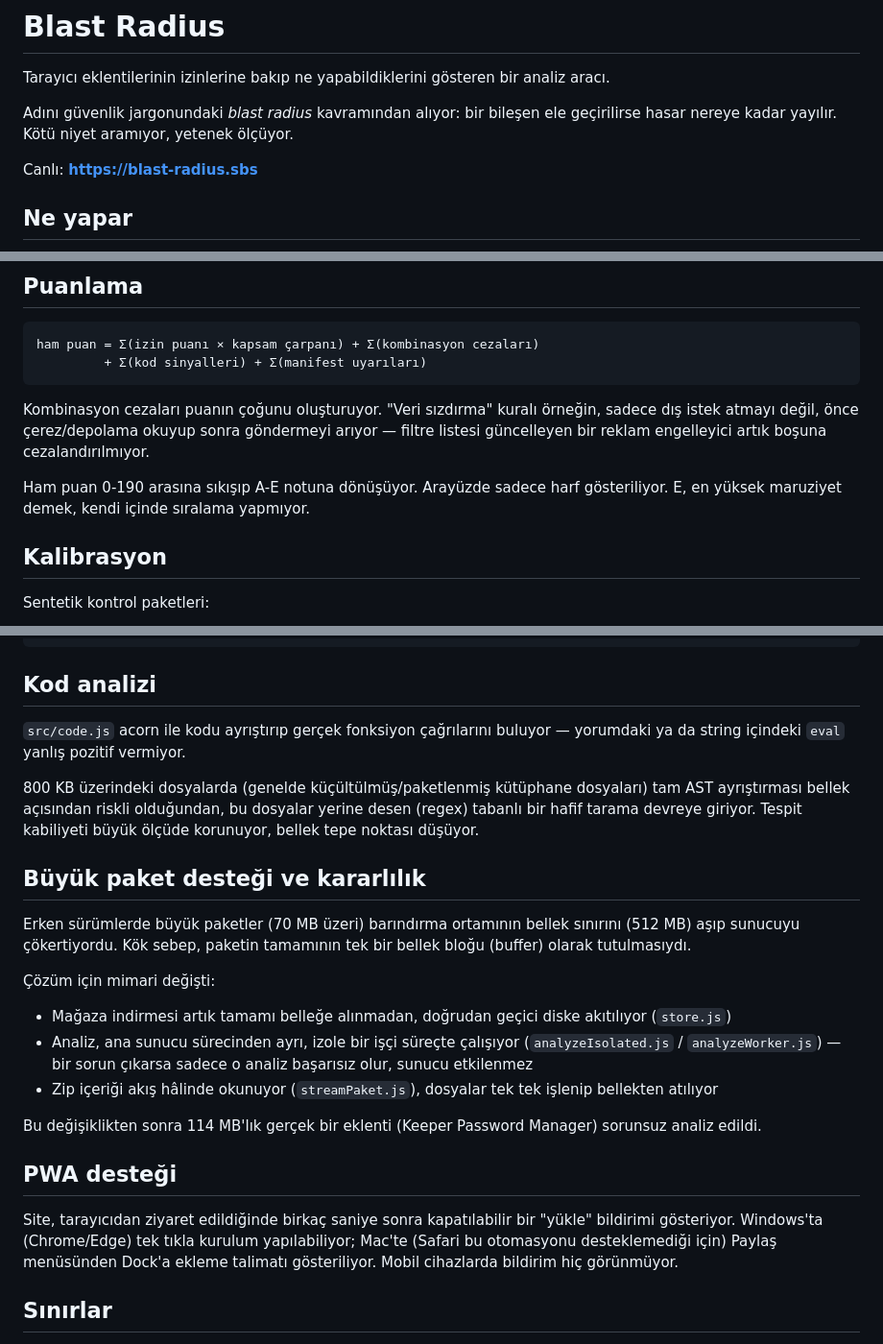
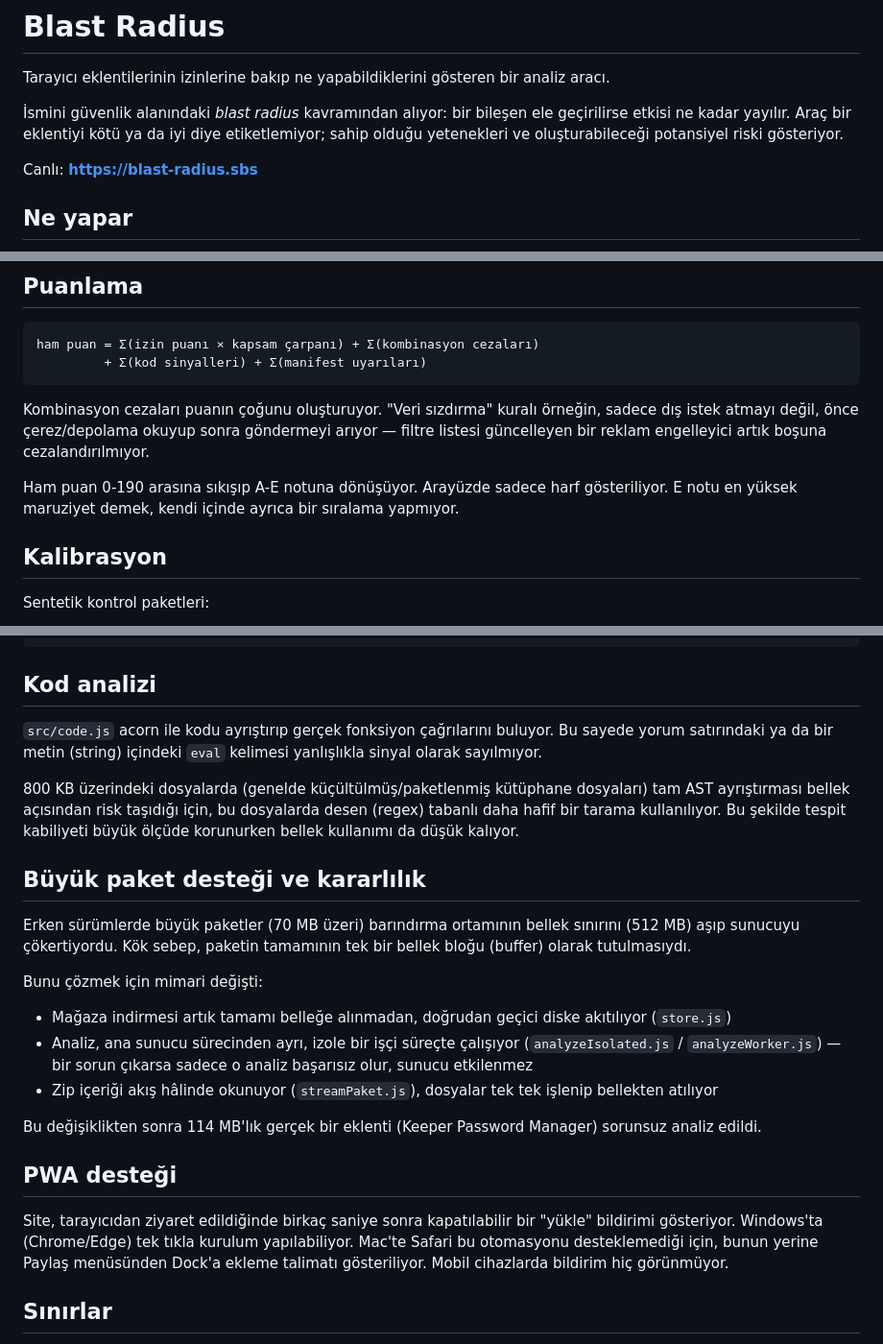
Before and after one commit to cirikcs/blast-radius, a Markdown page: README.md, 3 parts joined by grey strips. Shown at 96% size. Drawn GitHub-style.

Commit message:
README guncellendi

```diff
--- a/README.md
+++ b/README.md
@@ -3,9 +3,10 @@
 Tarayıcı eklentilerinin izinlerine bakıp ne yapabildiklerini gösteren bir
 analiz aracı.
 
-Adını güvenlik jargonundaki *blast radius* kavramından alıyor: bir bileşen
-ele geçirilirse hasar nereye kadar yayılır. Kötü niyet aramıyor, yetenek
-ölçüyor.
+İsmini güvenlik alanındaki *blast radius* kavramından alıyor: bir bileşen
+ele geçirilirse etkisi ne kadar yayılır. Araç bir eklentiyi kötü ya da iyi
+diye etiketlemiyor; sahip olduğu yetenekleri ve oluşturabileceği
+potansiyel riski gösteriyor.
 
 Canlı: **https://blast-radius.sbs**
 
@@ -78,7 +79,8 @@ göndermeyi arıyor — filtre listesi güncelleyen bir reklam engelleyici
 artık boşuna cezalandırılmıyor.
 
 Ham puan 0-190 arasına sıkışıp A-E notuna dönüşüyor. Arayüzde sadece harf
-gösteriliyor. E, en yüksek maruziyet demek, kendi içinde sıralama yapmıyor.
+gösteriliyor. E notu en yüksek maruziyet demek, kendi içinde ayrıca bir
+sıralama yapmıyor.
 
 ## Kalibrasyon
 
@@ -108,12 +110,14 @@ node test/gercek-kalibrasyon.js
 ## Kod analizi
 
 `src/code.js` acorn ile kodu ayrıştırıp gerçek fonksiyon çağrılarını
-buluyor — yorumdaki ya da string içindeki `eval` yanlış pozitif vermiyor.
+buluyor. Bu sayede yorum satırındaki ya da bir metin (string) içindeki
+`eval` kelimesi yanlışlıkla sinyal olarak sayılmıyor.
 
 800 KB üzerindeki dosyalarda (genelde küçültülmüş/paketlenmiş kütüphane
-dosyaları) tam AST ayrıştırması bellek açısından riskli olduğundan, bu
-dosyalar yerine desen (regex) tabanlı bir hafif tarama devreye giriyor.
-Tespit kabiliyeti büyük ölçüde korunuyor, bellek tepe noktası düşüyor.
+dosyaları) tam AST ayrıştırması bellek açısından risk taşıdığı için, bu
+dosyalarda desen (regex) tabanlı daha hafif bir tarama kullanılıyor. Bu
+şekilde tespit kabiliyeti büyük ölçüde korunurken bellek kullanımı da
+düşük kalıyor.
 
 ## Büyük paket desteği ve kararlılık
 
@@ -121,7 +125,7 @@ Erken sürümlerde büyük paketler (70 MB üzeri) barındırma ortamının bell
 sınırını (512 MB) aşıp sunucuyu çökertiyordu. Kök sebep, paketin tamamının
 tek bir bellek bloğu (buffer) olarak tutulmasıydı.
 
-Çözüm için mimari değişti:
+Bunu çözmek için mimari değişti:
 
 - Mağaza indirmesi artık tamamı belleğe alınmadan, doğrudan geçici diske
   akıtılıyor (`store.js`)
@@ -138,9 +142,9 @@ Manager) sorunsuz analiz edildi.
 
 Site, tarayıcıdan ziyaret edildiğinde birkaç saniye sonra kapatılabilir
 bir "yükle" bildirimi gösteriyor. Windows'ta (Chrome/Edge) tek tıkla
-kurulum yapılabiliyor; Mac'te (Safari bu otomasyonu desteklemediği için)
-Paylaş menüsünden Dock'a ekleme talimatı gösteriliyor. Mobil cihazlarda
-bildirim hiç görünmüyor.
+kurulum yapılabiliyor. Mac'te Safari bu otomasyonu desteklemediği için,
+bunun yerine Paylaş menüsünden Dock'a ekleme talimatı gösteriliyor.
+Mobil cihazlarda bildirim hiç görünmüyor.
 
 ## Sınırlar
 
```
